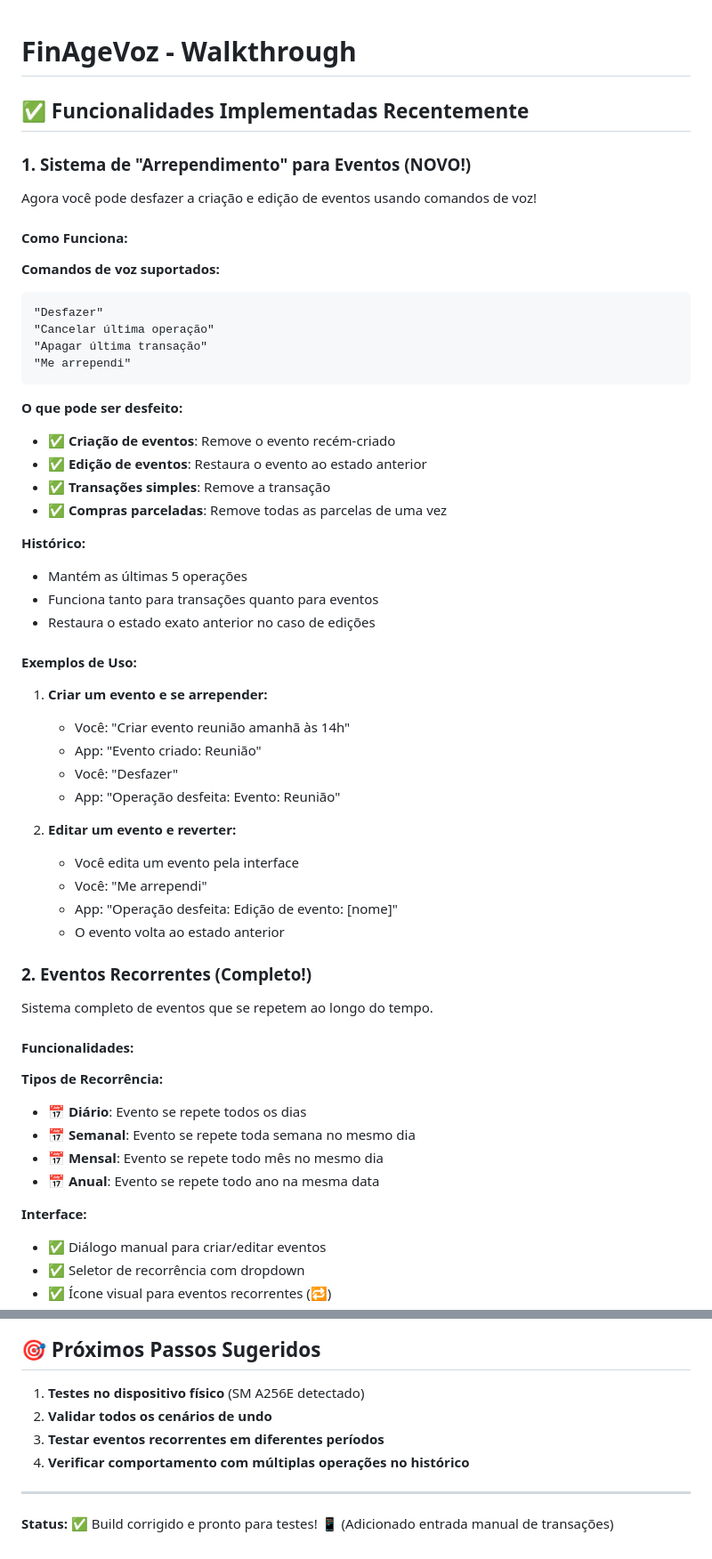
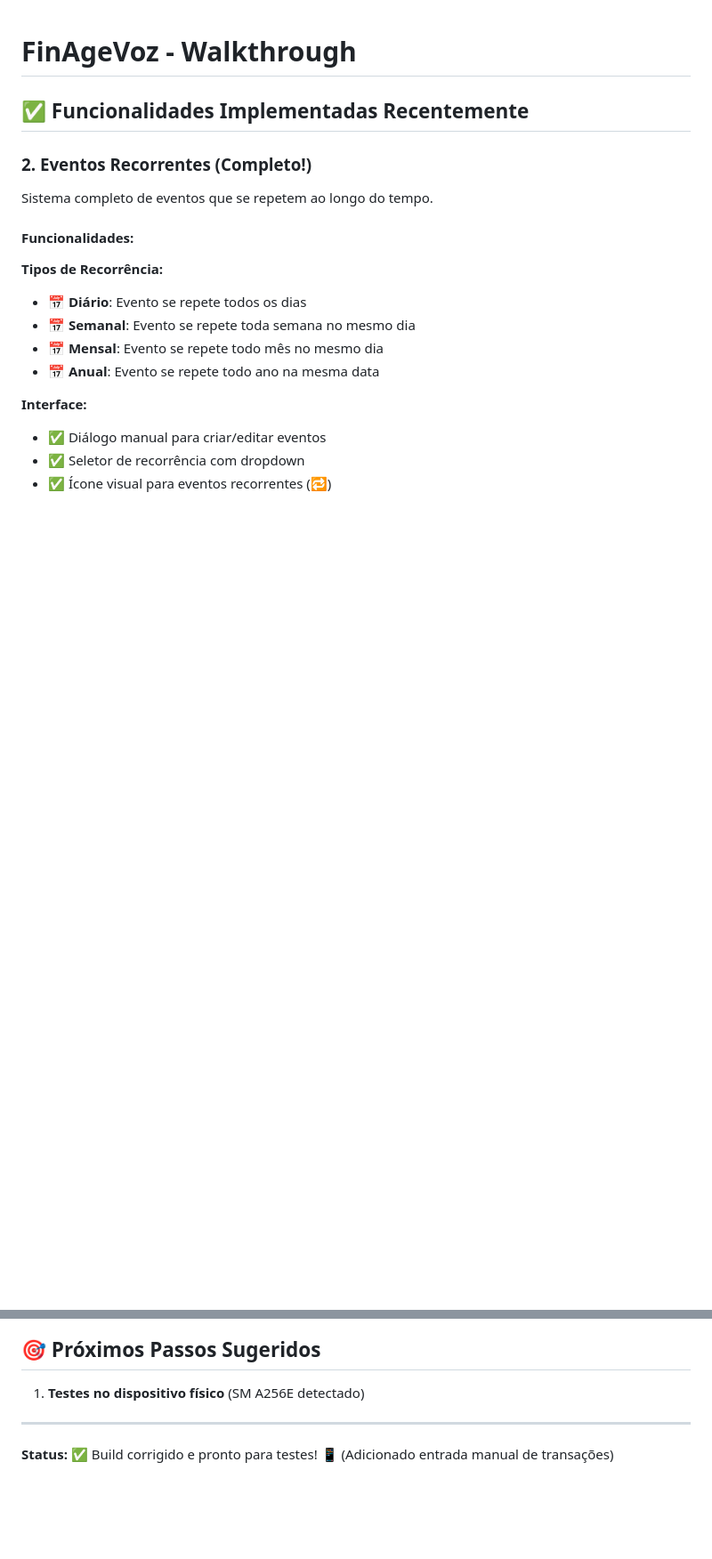
Before and after one commit to abreuretto72/FinAgeVoz, a Markdown page: walkthrough.md, 2 parts joined by grey strips. Shown: that part at 89% size. GitHub-like rendering; blank space fills up the shorter version.

Commit message:
Update walkthrough: Remove deprecated Undo feature references

````diff
--- a/walkthrough.md
+++ b/walkthrough.md
@@ -2,44 +2,7 @@
 
 ## ✅ Funcionalidades Implementadas Recentemente
 
-### 1. Sistema de "Arrependimento" para Eventos (NOVO!)
 
-Agora você pode desfazer a criação e edição de eventos usando comandos de voz!
-
-#### Como Funciona:
-
-**Comandos de voz suportados:**
-```
-"Desfazer"
-"Cancelar última operação"
-"Apagar última transação"
-"Me arrependi"
-```
-
-**O que pode ser desfeito:**
-- ✅ **Criação de eventos**: Remove o evento recém-criado
-- ✅ **Edição de eventos**: Restaura o evento ao estado anterior
-- ✅ **Transações simples**: Remove a transação
-- ✅ **Compras parceladas**: Remove todas as parcelas de uma vez
-
-**Histórico:**
-- Mantém as últimas 5 operações
-- Funciona tanto para transações quanto para eventos
-- Restaura o estado exato anterior no caso de edições
-
-#### Exemplos de Uso:
-
-1. **Criar um evento e se arrepender:**
-   - Você: "Criar evento reunião amanhã às 14h"
-   - App: "Evento criado: Reunião"
-   - Você: "Desfazer"
-   - App: "Operação desfeita: Evento: Reunião"
-
-2. **Editar um evento e reverter:**
-   - Você edita um evento pela interface
-   - Você: "Me arrependi"
-   - App: "Operação desfeita: Edição de evento: [nome]"
-   - O evento volta ao estado anterior
 
 ### 2. Eventos Recorrentes (Completo!)
 
@@ -280,9 +218,7 @@ Agora você pode pedir para o app ligar para alguém usando comandos de voz.
 ## 🎯 Próximos Passos Sugeridos
 
 1. **Testes no dispositivo físico** (SM A256E detectado)
-2. **Validar todos os cenários de undo**
-3. **Testar eventos recorrentes em diferentes períodos**
-4. **Verificar comportamento com múltiplas operações no histórico**
+
 
 ---
 
````
Also changed, not shown: other parts of walkthrough.md (+2 -27 lines).
